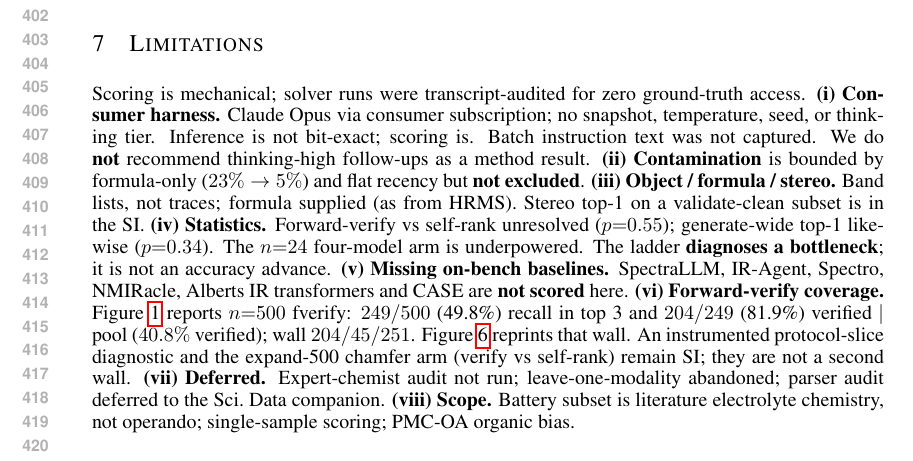
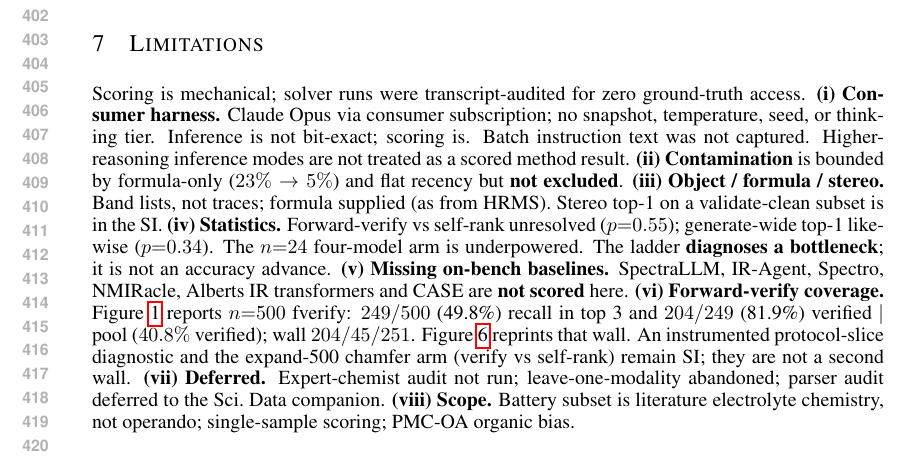
Before and after one commit to IlkhamFY/IRSpectra-Bench, a LaTeX paper (main.tex): part of page 8 of 11, cut so that both start at the same text. Compiled offline with pdfLaTeX.

Commit message:
neutralize leftover thinking-high aside
After the merged SI/main academic scrub, the only compiled-surface leftover was a Cursor-jargon "thinking-high" sentence in Limitations.

Co-authored-by: ilkham <IlkhamFY@users.noreply.github.com>

```diff
--- a/main.tex
+++ b/main.tex
@@ -647,8 +647,8 @@ Nonsignificant ladder steps do not license a solved-elucidator headline.
 Scoring is mechanical; solver runs were transcript-audited for zero ground-truth access.
 \textbf{(i) Consumer harness.} Claude Opus via consumer subscription; no snapshot,
 temperature, seed, or thinking tier. Inference is not bit-exact; scoring is.
-Batch instruction text was not captured. We do \textbf{not} recommend thinking-high
-follow-ups as a method result.
+Batch instruction text was not captured.
+Higher-reasoning inference modes are not treated as a scored method result.
 \textbf{(ii) Contamination} is bounded by formula-only ($23\%\to5\%$) and flat recency
 but \textbf{not excluded}.
 \textbf{(iii) Object / formula / stereo.} Band lists, not traces; formula supplied
```
